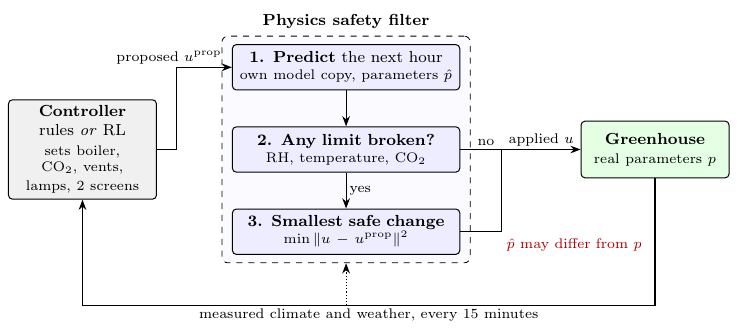
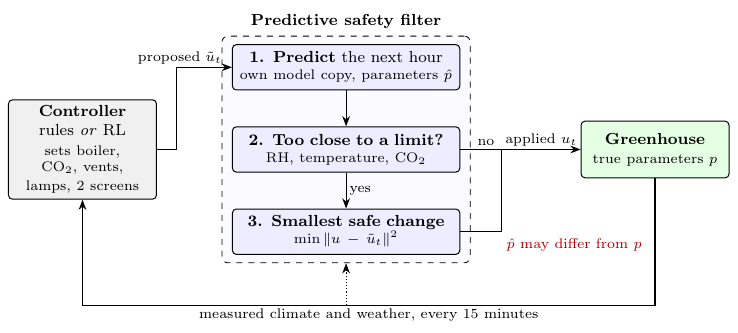
Before and after one commit to aarmens702-hub/greenhouse-safety-filter, a LaTeX figure (figures/fig1_system.tex): the whole page. Compiled offline with pdfLaTeX.

Commit message:
Port the paper's Figure 1-3 label edits and regenerate outputs
Figure 1: 'Predictive safety filter' title, box 2 'Too close to a limit?',
proposed action written as \tilde{u}_t (label and box-3 objective), 'applied u_t',
'true parameters p'. Figure 2: RH axis up to 100 so the bold annotation sits
clear of the traces (y 93.2 -> 98.6). Figure 3: gap label reads '+€4.9/m²'.
No data or numbers changed; script checks still pass.

```diff
--- a/figures/fig1_system.tex
+++ b/figures/fig1_system.tex
@@ -17,23 +17,23 @@
 % nodes (absolute positions, cm)
 \node[ctrl]  (c)    at (-0.35, 0)      {\textbf{Controller}\\rules \emph{or} RL\\[2pt]{\scriptsize sets boiler, CO$_2$, vents,\\lamps, 2 screens}};
 \node[sub]   (pred) at (4.3, 1.45) {\textbf{1. Predict} the next hour\\[-1pt]{\scriptsize own model copy, parameters $\hat p$}};
-\node[sub]   (dec)  at (4.3, 0)    {\textbf{2. Any limit broken?}\\[-1pt]{\scriptsize RH, temperature, CO$_2$}};
-\node[sub]   (fix)  at (4.3, -1.45) {\textbf{3. Smallest safe change}\\[-1pt]{\scriptsize $\min\, \lVert u-u^{\mathrm{prop}}\rVert^2$}};
+\node[sub]   (dec)  at (4.3, 0)    {\textbf{2. Too close to a limit?}\\[-1pt]{\scriptsize RH, temperature, CO$_2$}};
+\node[sub]   (fix)  at (4.3, -1.45) {\textbf{3. Smallest safe change}\\[-1pt]{\scriptsize $\min\, \lVert u-\tilde{u}_t\rVert^2$}};
 \begin{scope}[on background layer]
   \node[draw, dashed, rounded corners=3pt, fill=blue!2, inner xsep=5pt, inner ysep=4pt, fit=(pred)(dec)(fix)] (F) {};
 \end{scope}
-\node[font=\footnotesize\bfseries, anchor=south] at (F.north) {Physics safety filter};
+\node[font=\footnotesize\bfseries, anchor=south] at (F.north) {Predictive safety filter};
 \coordinate (m) at ($(F.east)+(0.55,0)$);
-\node[plant] (g) at (9.75, 0) {\textbf{Greenhouse}\\{\scriptsize real parameters $p$}};
+\node[plant] (g) at (9.75, 0) {\textbf{Greenhouse}\\{\scriptsize true parameters $p$}};
 
 % forward path
 \draw[arr] (c.east) -- ++(0.35,0) |- (pred.west);
-\node[lab, above left] at ($(pred.west)+(-0.12,0)$) {proposed $u^{\mathrm{prop}}$};
+\node[lab, above left] at ($(pred.west)+(-0.12,0)$) {proposed $\tilde{u}_t$};
 \draw[arr] (pred) -- (dec);
 \draw[arr] (dec) -- node[lab, right]{yes} (fix);
 \draw[line width=0.6pt] (dec.east) -- node[lab, above, pos=0.62]{no} (m);
 \draw[line width=0.6pt] (fix.east) -| (m);
-\draw[arr] (m) -- node[lab, above]{applied $u$} (g.west);
+\draw[arr] (m) -- node[lab, above]{applied $u_t$} (g.west);
 
 % feedback path
 \coordinate (b) at (-0.35, -2.75);
```
Also changed, not shown: figures/out/fig1_system.pdf, figures/out/fig1_system.png, figures/out/fig2_in_action.pdf, figures/out/fig2_in_action.png, figures/out/fig3_performance.pdf, figures/out/fig3_performance.png, 2 other files.
